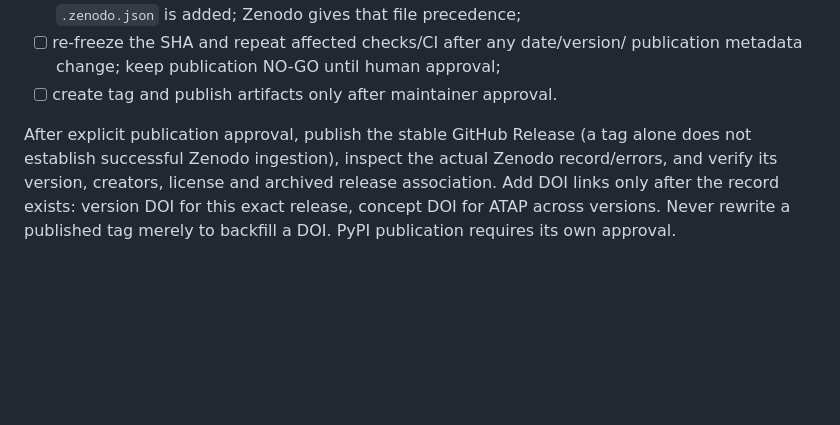
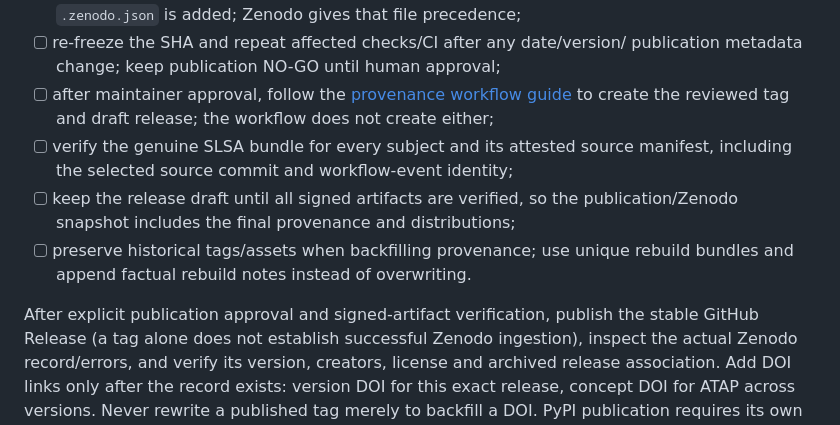
Before and after one commit to enygma-id/atap, a Markdown page: docs/maintainers/release-checklist.md, the part around the change. Rendered like a GitHub page; blank space fills up the shorter version.

Commit message:
docs: gate release publication on signed artifact verification

```diff
--- a/docs/maintainers/release-checklist.md
+++ b/docs/maintainers/release-checklist.md
@@ -55,9 +55,18 @@ ATAP v0.3.0 is recorded in `CHANGELOG.md` and `release-notes-0.3.0.md`.
       separately reviewed `.zenodo.json` is added; Zenodo gives that file precedence;
 - [ ] re-freeze the SHA and repeat affected checks/CI after any date/version/
       publication metadata change; keep publication NO-GO until human approval;
-- [ ] create tag and publish artifacts only after maintainer approval.
+- [ ] after maintainer approval, follow the
+      [provenance workflow guide](../security/verifying-releases.md) to create
+      the reviewed tag and draft release; the workflow does not create either;
+- [ ] verify the genuine SLSA bundle for every subject and its attested source
+      manifest, including the selected source commit and workflow-event identity;
+- [ ] keep the release draft until all signed artifacts are verified, so the
+      publication/Zenodo snapshot includes the final provenance and distributions;
+- [ ] preserve historical tags/assets when backfilling provenance; use unique
+      rebuild bundles and append factual rebuild notes instead of overwriting.
 
-After explicit publication approval, publish the stable GitHub Release (a tag
+After explicit publication approval and signed-artifact verification, publish
+the stable GitHub Release (a tag
 alone does not establish successful Zenodo ingestion), inspect the actual
 Zenodo record/errors, and verify its version, creators, license and archived
 release association. Add DOI links only after the record exists: version DOI
```
